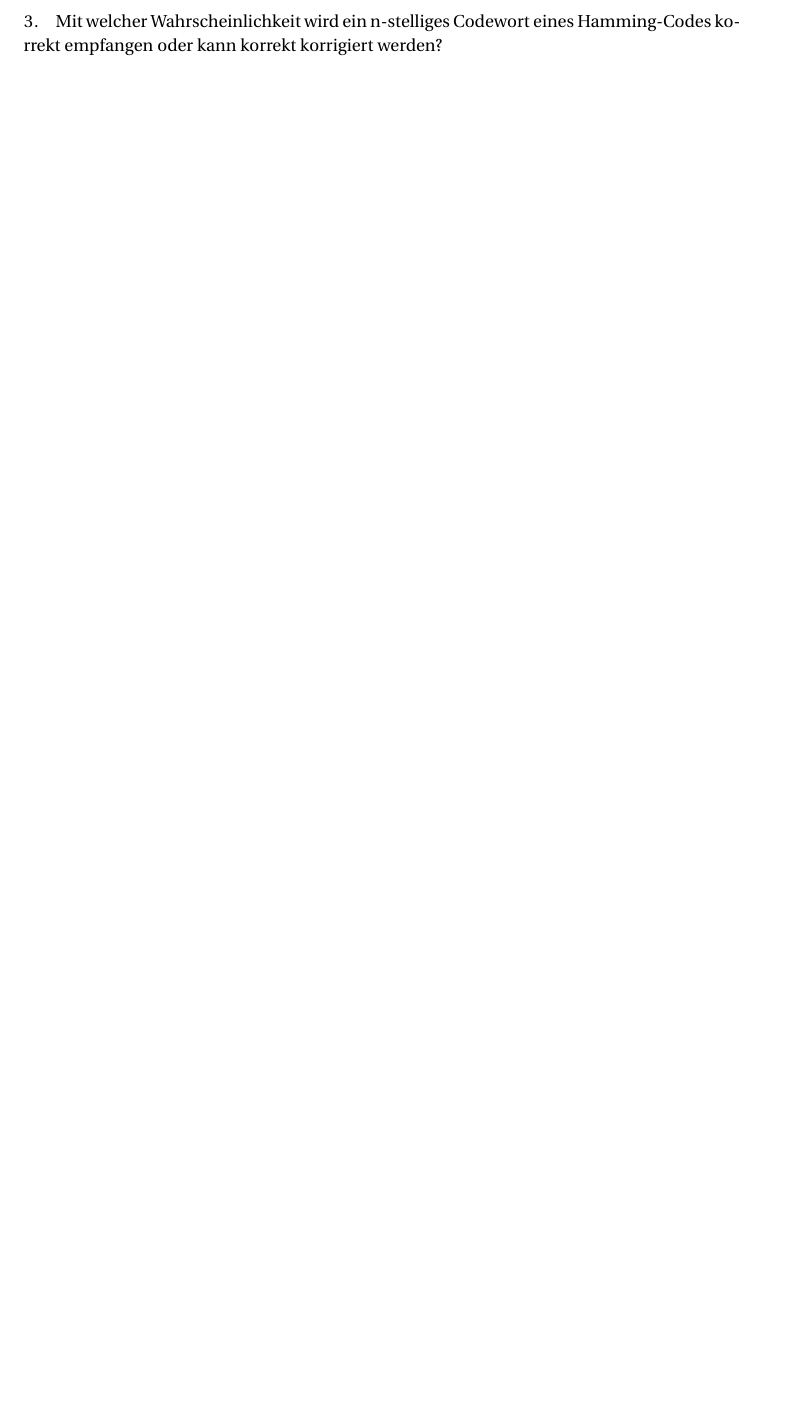
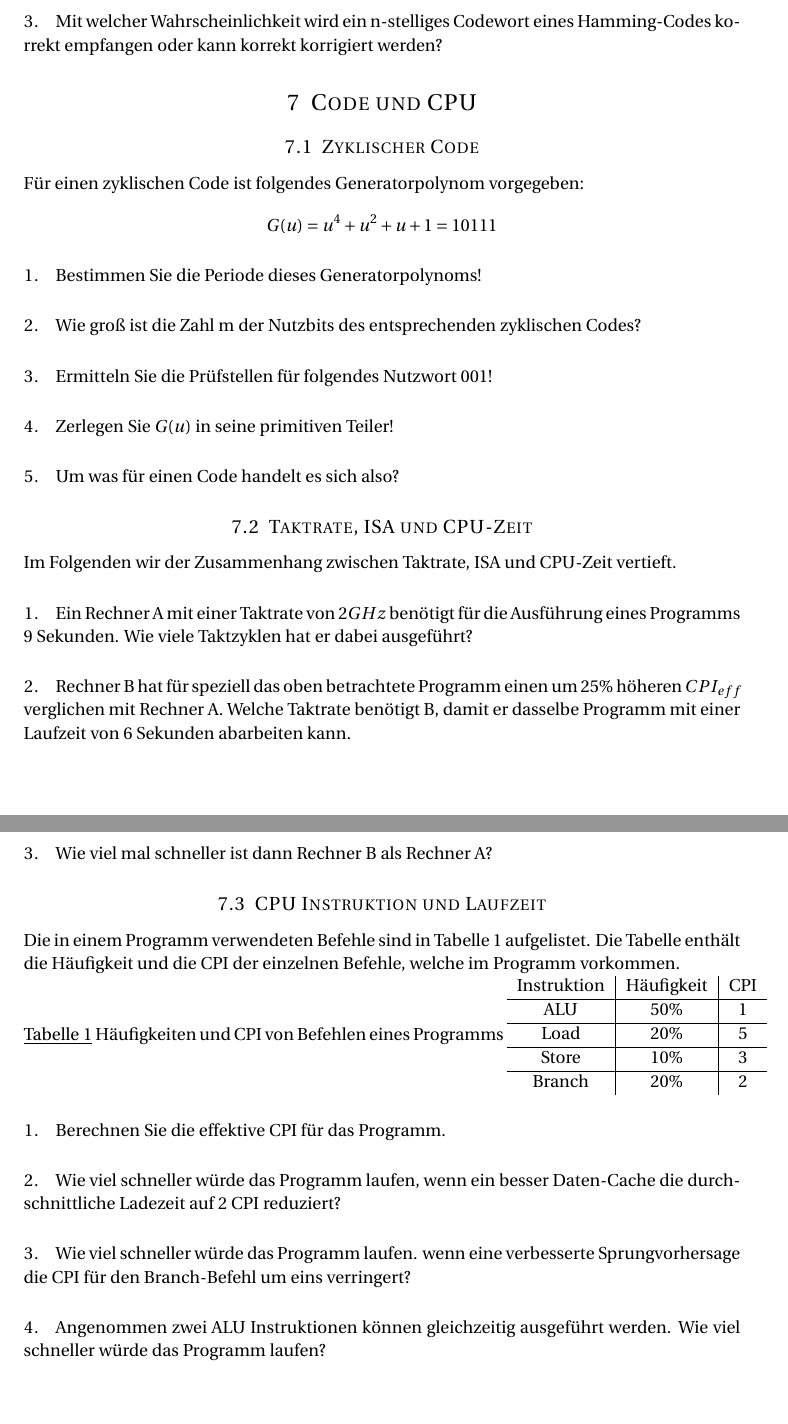
Before and after one commit to Kekziie/Informatik_der_Systeme_SS_2017, a LaTeX problem sheet (IdS_exercises2_2018.tex): part of page 8 of 8 before the commit and two parts of pages 8 and 9 of 9 after it, the two joined at a grey line, cut so that both start at the same text, the shorter picture padded with empty space. Compiled offline with pdfLaTeX.

Commit message:
add ws 05

```diff
--- a/IdS_exercises2_2018.tex
+++ b/IdS_exercises2_2018.tex
@@ -296,6 +295,69 @@ Mit welcher Wahrscheinlichkeit tritt genau ein Bitfehler auf?
 \paragraph{3.}
 Mit welcher Wahrscheinlichkeit wird ein n-stelliges Codewort eines Hamming-Codes korrekt empfangen oder kann korrekt korrigiert werden?
 
+%----------------------------------------------------------------------------------------
+\section{Code und CPU}
+\subsection{Zyklischer Code}
+Für einen zyklischen Code ist folgendes Generatorpolynom vorgegeben:
+$$G(u)=u^{4}+u^{2}+u+1=10111$$
+
+\paragraph{1.}
+Bestimmen Sie die Periode dieses Generatorpolynoms!
+
+\paragraph{2.}
+Wie groß ist die Zahl m der Nutzbits des entsprechenden zyklischen Codes?
+
+\paragraph{3.}
+Ermitteln Sie die Prüfstellen für folgendes Nutzwort 001!
+
+\paragraph{4.}
+Zerlegen Sie $G(u)$ in seine primitiven Teiler!
+
+\paragraph{5.}
+Um was für einen Code handelt es sich also?
+
+%--------------------------------------------------
+\subsection{Taktrate, ISA und CPU-Zeit}
+Im Folgenden wir der Zusammenhang zwischen Taktrate, ISA und CPU-Zeit vertieft.
+
+\paragraph{1.}
+Ein Rechner A mit einer Taktrate von $2GHz$ benötigt für die Ausführung eines Programms 9 Sekunden. Wie viele Taktzyklen hat er dabei ausgeführt?
+
+\paragraph{2.}
+Rechner B hat für speziell das oben betrachtete Programm einen um $25 \%$ höheren $CPI_{eff}$ verglichen mit Rechner A. Welche Taktrate benötigt B, damit er dasselbe Programm mit einer Laufzeit von 6 Sekunden abarbeiten kann.
+
+\paragraph{3.}
+Wie viel mal schneller ist dann Rechner B als Rechner A?
+
+%--------------------------------------------------
+\subsection{CPU Instruktion und Laufzeit}
+Die in einem Programm verwendeten Befehle sind in Tabelle 1 aufgelistet. Die Tabelle enthält die Häufigkeit und die CPI der einzelnen Befehle, welche im Programm vorkommen.
+
+\underline{Tabelle 1}
+Häufigkeiten und CPI von Befehlen eines Programms
+\begin{tabular}{c|c|c}
+Instruktion & Häufigkeit & CPI \\
+\hline
+ALU & $50 \%$ & 1 \\
+\hline
+Load & $20 \%$ & 5 \\
+\hline
+Store & $10 \%$ & 3 \\
+\hline
+Branch & $20 \%$ & 2 \\
+\end{tabular}
+
+\paragraph{1.}
+Berechnen Sie die effektive CPI für das Programm.
+
+\paragraph{2.}
+Wie viel schneller würde das Programm laufen, wenn ein besser Daten-Cache die durchschnittliche Ladezeit auf 2 CPI reduziert?
+
+\paragraph{3.}
+Wie viel schneller würde das Programm laufen. wenn eine verbesserte Sprungvorhersage die CPI für den Branch-Befehl um eins verringert?
+
+\paragraph{4.}
+Angenommen zwei ALU Instruktionen können gleichzeitig ausgeführt werden. Wie viel schneller würde das Programm laufen?
 
 %----------------------------------------------------------------------------------------
 
```
Also changed, not shown: IdS_exercises2_2018.tex (1 more changed lines).
